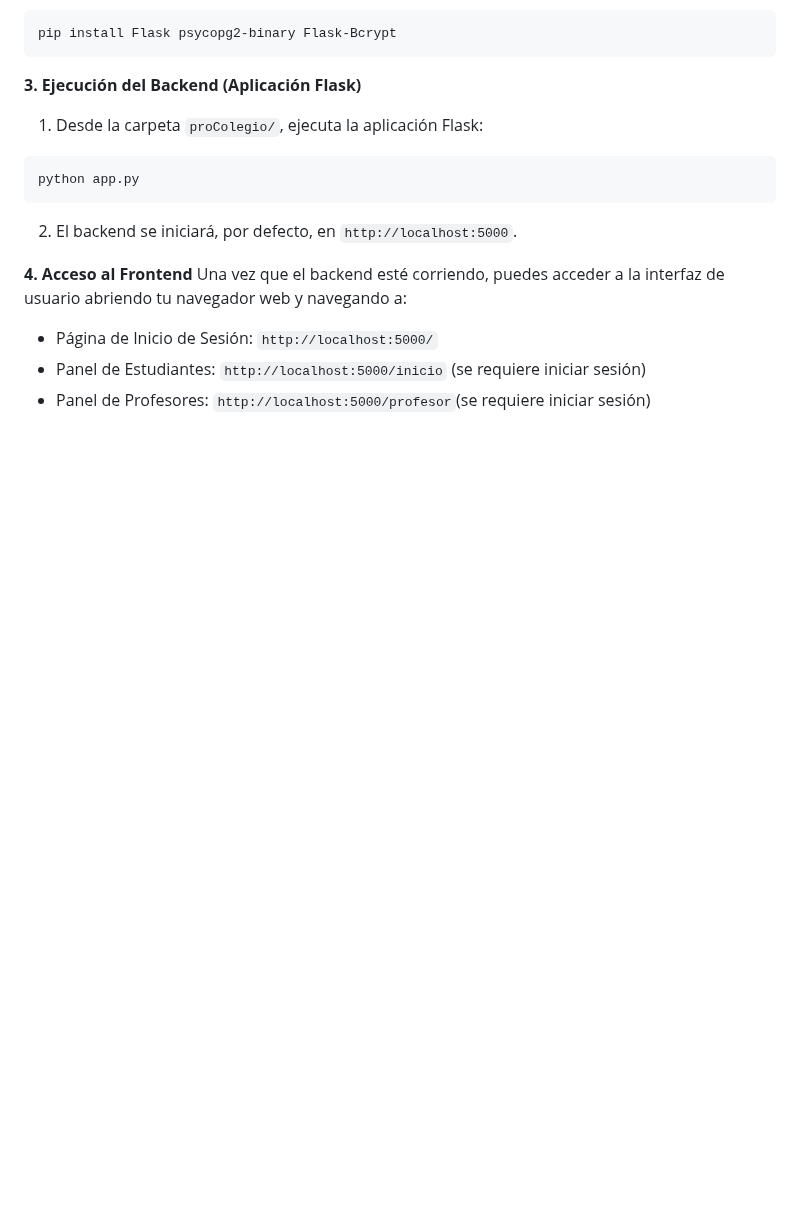
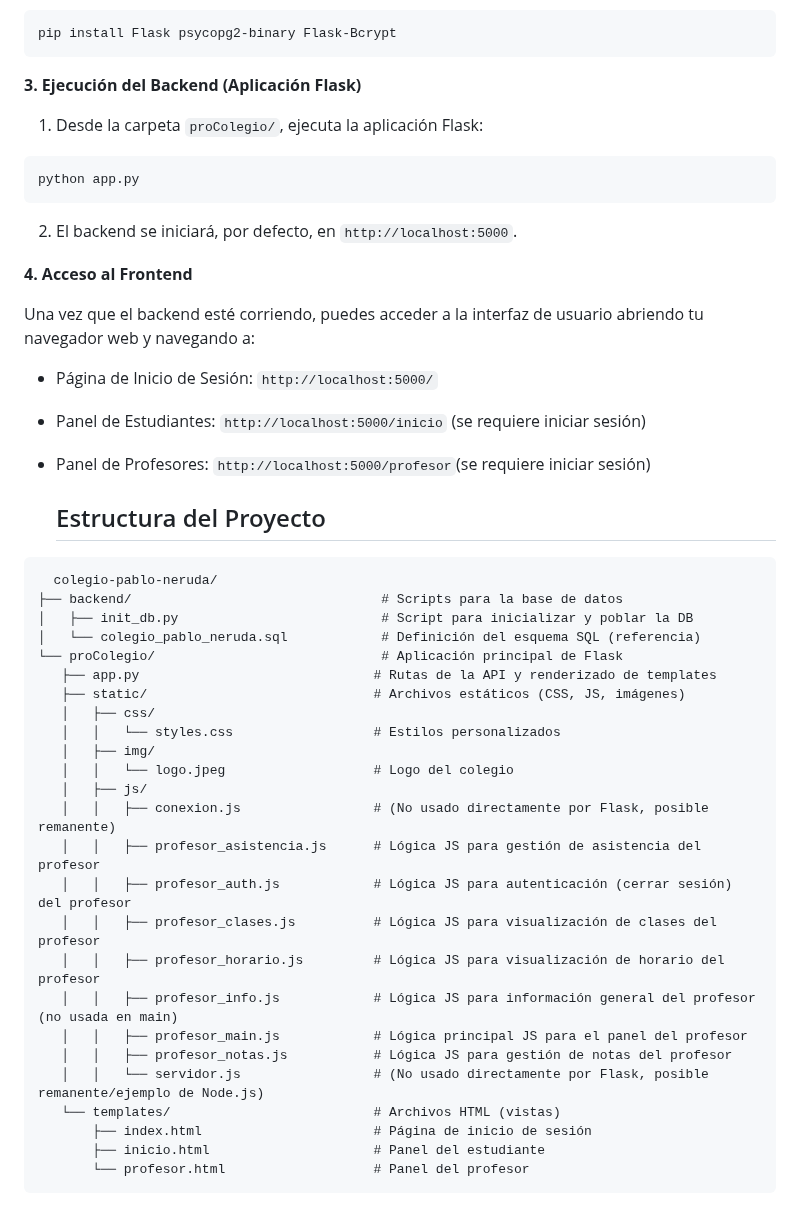
Before and after one commit to Yarlin17/Colegio, a Markdown page: README.md, the part around the change. GitHub-like rendering; blank space fills up the shorter version.

Commit message:
Estructura del proyecto README.md

````diff
--- a/README.md
+++ b/README.md
@@ -118,8 +118,39 @@ Este script borrará las tablas existentes y las recreará, insertando datos de
 2. El backend se iniciará, por defecto, en ``http://localhost:5000``.
 
 **4. Acceso al Frontend**
+
 Una vez que el backend esté corriendo, puedes acceder a la interfaz de usuario abriendo tu navegador web y navegando a:
 
 * Página de Inicio de Sesión: ``http://localhost:5000/``
 * Panel de Estudiantes: ``http://localhost:5000/inicio`` (se requiere iniciar sesión)
 * Panel de Profesores: ``http://localhost:5000/profesor``(se requiere iniciar sesión)
+
+  ## Estructura del Proyecto
+
+ ```
+   colegio-pablo-neruda/
+├── backend/                                # Scripts para la base de datos
+│   ├── init_db.py                          # Script para inicializar y poblar la DB
+│   └── colegio_pablo_neruda.sql            # Definición del esquema SQL (referencia)
+└── proColegio/                             # Aplicación principal de Flask
+    ├── app.py                              # Rutas de la API y renderizado de templates
+    ├── static/                             # Archivos estáticos (CSS, JS, imágenes)
+    │   ├── css/
+    │   │   └── styles.css                  # Estilos personalizados
+    │   ├── img/
+    │   │   └── logo.jpeg                   # Logo del colegio
+    │   ├── js/
+    │   │   ├── conexion.js                 # (No usado directamente por Flask, posible remanente)
+    │   │   ├── profesor_asistencia.js      # Lógica JS para gestión de asistencia del profesor
+    │   │   ├── profesor_auth.js            # Lógica JS para autenticación (cerrar sesión) del profesor
+    │   │   ├── profesor_clases.js          # Lógica JS para visualización de clases del profesor
+    │   │   ├── profesor_horario.js         # Lógica JS para visualización de horario del profesor
+    │   │   ├── profesor_info.js            # Lógica JS para información general del profesor (no usada en main)
+    │   │   ├── profesor_main.js            # Lógica principal JS para el panel del profesor
+    │   │   ├── profesor_notas.js           # Lógica JS para gestión de notas del profesor
+    │   │   └── servidor.js                 # (No usado directamente por Flask, posible remanente/ejemplo de Node.js)
+    └── templates/                          # Archivos HTML (vistas)
+        ├── index.html                      # Página de inicio de sesión
+        ├── inicio.html                     # Panel del estudiante
+        └── profesor.html                   # Panel del profesor
+  ```
````
